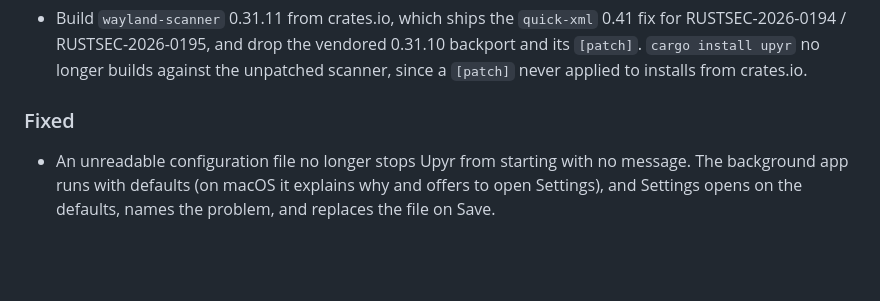
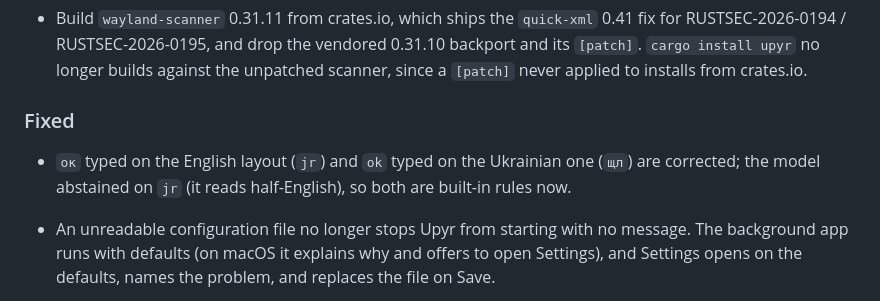
Before and after one commit to dmytro-yemelianov/upyr, a Markdown page: CHANGELOG.md, the part around the change. GitHub-like rendering; blank space fills up the shorter version.

Commit message:
docs: changelog for ok/ок
Co-Authored-By: Claude Opus 5.5 <noreply@anthropic.com>
Claude-Session: https://claude.ai/code/session_01ARAvUkM9ykePyQpscVLazW

```diff
--- a/CHANGELOG.md
+++ b/CHANGELOG.md
@@ -15,6 +15,10 @@ change between minor releases while the version is below 1.0.
   installs from crates.io.
 
 ### Fixed
+
+- `ок` typed on the English layout (`jr`) and `ok` typed on the Ukrainian one
+  (`щл`) are corrected; the model abstained on `jr` (it reads half-English),
+  so both are built-in rules now.
 
 - An unreadable configuration file no longer stops Upyr from starting with no
   message. The background app runs with defaults (on macOS it explains why and
```
